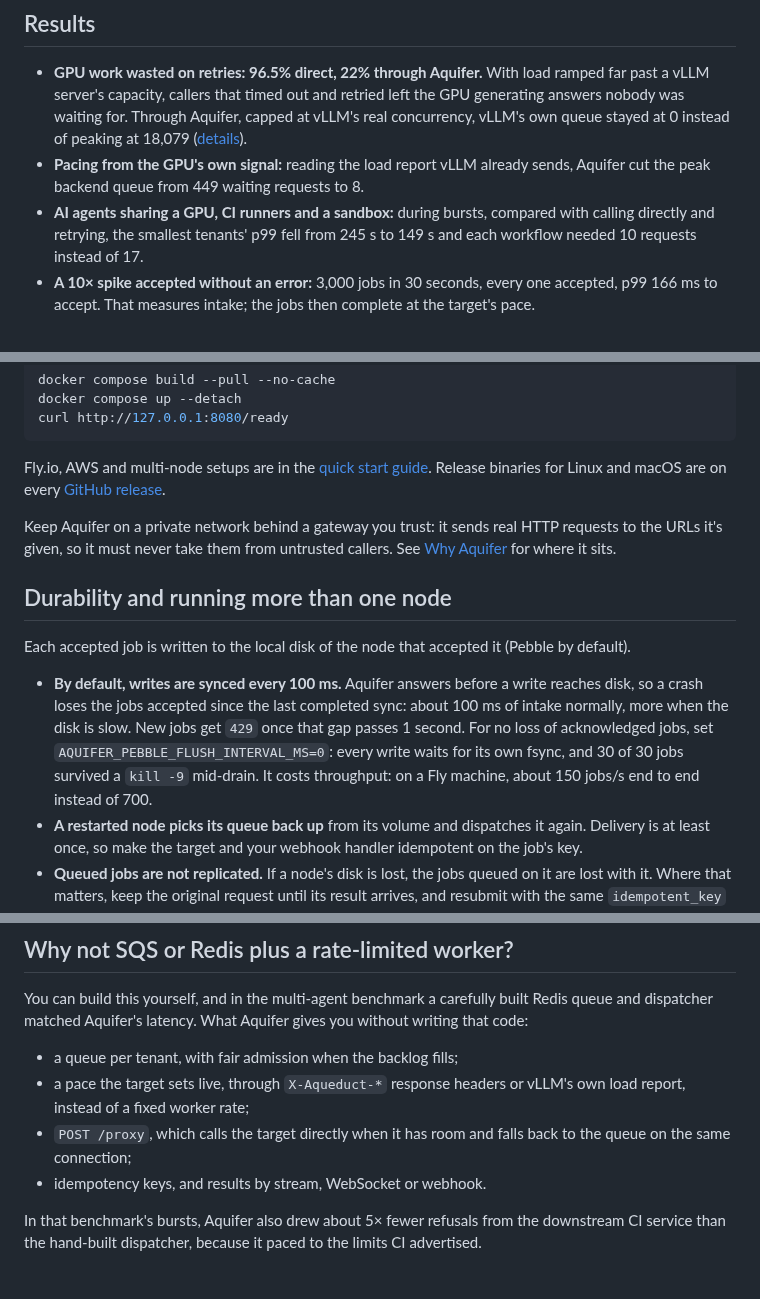
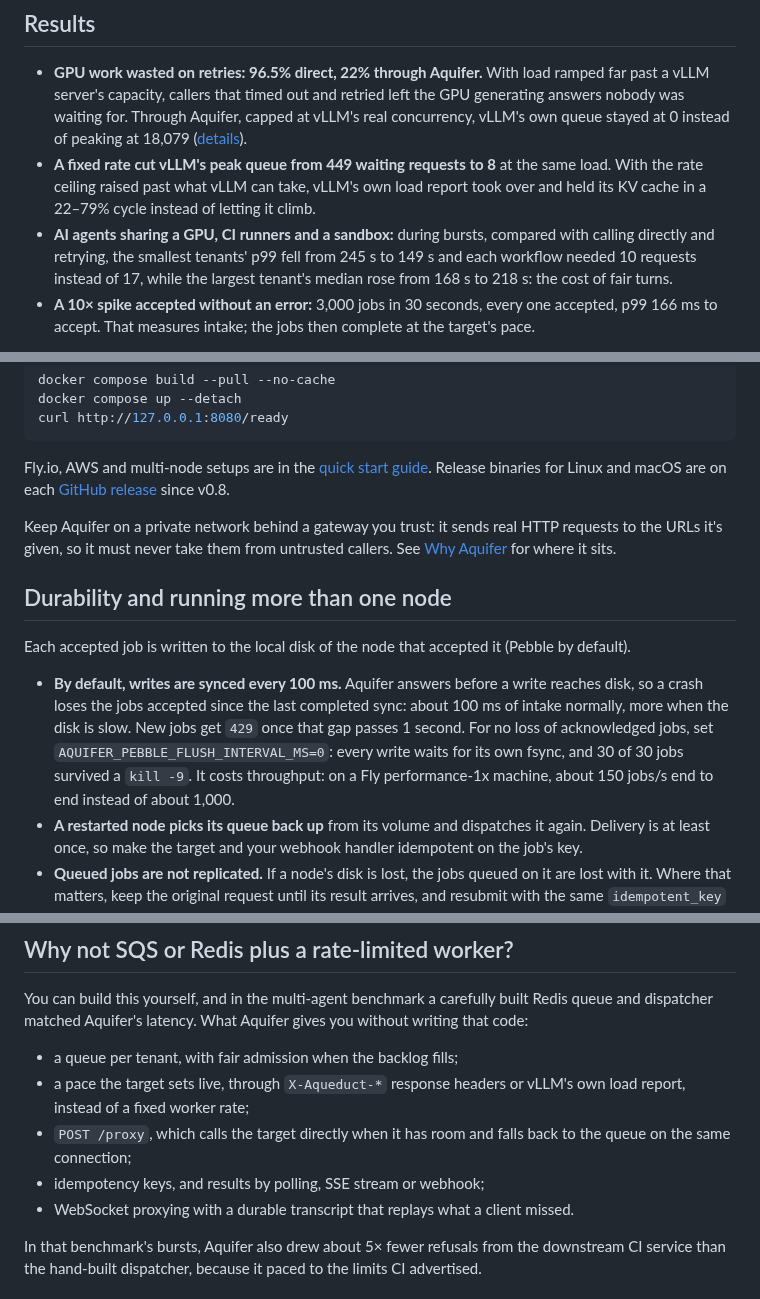
Before and after one commit to rjpruitt16/aquifer, a Markdown page: README.md, 3 parts joined by grey strips. Drawn GitHub-style.

Commit message:
README: credit the 449-to-8 result to the fixed rate, show the big tenant's cost, current throughput figure, WebSocket as a session proxy

````diff
--- a/README.md
+++ b/README.md
@@ -23,8 +23,8 @@ You can run it with both: Envoy in front as the gateway, Aquifer behind it holdi
 ## Results
 
 - **GPU work wasted on retries: 96.5% direct, 22% through Aquifer.** With load ramped far past a vLLM server's capacity, callers that timed out and retried left the GPU generating answers nobody was waiting for. Through Aquifer, capped at vLLM's real concurrency, vLLM's own queue stayed at 0 instead of peaking at 18,079 ([details](https://rjpruitt16.github.io/aquifer/benchmarks/#10-gpu-retry-tax-measured-in-tokens-runpodvllm)).
-- **Pacing from the GPU's own signal:** reading the load report vLLM already sends, Aquifer cut the peak backend queue from 449 waiting requests to 8.
-- **AI agents sharing a GPU, CI runners and a sandbox:** during bursts, compared with calling directly and retrying, the smallest tenants' p99 fell from 245 s to 149 s and each workflow needed 10 requests instead of 17.
+- **A fixed rate cut vLLM's peak queue from 449 waiting requests to 8** at the same load. With the rate ceiling raised past what vLLM can take, vLLM's own load report took over and held its KV cache in a 22–79% cycle instead of letting it climb.
+- **AI agents sharing a GPU, CI runners and a sandbox:** during bursts, compared with calling directly and retrying, the smallest tenants' p99 fell from 245 s to 149 s and each workflow needed 10 requests instead of 17, while the largest tenant's median rose from 168 s to 218 s: the cost of fair turns.
 - **A 10× spike accepted without an error:** 3,000 jobs in 30 seconds, every one accepted, p99 166 ms to accept. That measures intake; the jobs then complete at the target's pace.
 
 Methods and caveats: [benchmarks](https://rjpruitt16.github.io/aquifer/benchmarks/), and the end-to-end tests in front of Hatchet, vLLM and multi-agent workflows in [aqueduct-benchmarks](https://github.com/rjpruitt16/aqueduct-benchmarks).
@@ -58,7 +58,7 @@ docker compose up --detach
 curl http://127.0.0.1:8080/ready
 ```
 
-Fly.io, AWS and multi-node setups are in the [quick start guide](https://rjpruitt16.github.io/aquifer/quick-start/). Release binaries for Linux and macOS are on every [GitHub release](https://github.com/rjpruitt16/aquifer/releases).
+Fly.io, AWS and multi-node setups are in the [quick start guide](https://rjpruitt16.github.io/aquifer/quick-start/). Release binaries for Linux and macOS are on each [GitHub release](https://github.com/rjpruitt16/aquifer/releases) since v0.8.
 
 Keep Aquifer on a private network behind a gateway you trust: it sends real HTTP requests to the URLs it's given, so it must never take them from untrusted callers. See [Why Aquifer](https://rjpruitt16.github.io/aquifer/) for where it sits.
 
@@ -66,7 +66,7 @@ Keep Aquifer on a private network behind a gateway you trust: it sends real HTTP
 
 Each accepted job is written to the local disk of the node that accepted it (Pebble by default).
 
-- **By default, writes are synced every 100 ms.** Aquifer answers before a write reaches disk, so a crash loses the jobs accepted since the last completed sync: about 100 ms of intake normally, more when the disk is slow. New jobs get `429` once that gap passes 1 second. For no loss of acknowledged jobs, set `AQUIFER_PEBBLE_FLUSH_INTERVAL_MS=0`: every write waits for its own fsync, and 30 of 30 jobs survived a `kill -9` mid-drain. It costs throughput: on a Fly machine, about 150 jobs/s end to end instead of 700.
+- **By default, writes are synced every 100 ms.** Aquifer answers before a write reaches disk, so a crash loses the jobs accepted since the last completed sync: about 100 ms of intake normally, more when the disk is slow. New jobs get `429` once that gap passes 1 second. For no loss of acknowledged jobs, set `AQUIFER_PEBBLE_FLUSH_INTERVAL_MS=0`: every write waits for its own fsync, and 30 of 30 jobs survived a `kill -9`. It costs throughput: on a Fly performance-1x machine, about 150 jobs/s end to end instead of about 1,000.
 - **A restarted node picks its queue back up** from its volume and dispatches it again. Delivery is at least once, so make the target and your webhook handler idempotent on the job's key.
 - **Queued jobs are not replicated.** If a node's disk is lost, the jobs queued on it are lost with it. Where that matters, keep the original request until its result arrives, and resubmit with the same `idempotent_key` if it doesn't.
 - **More than one node:** nodes are independent, each with its own queue and pacing. With [cluster routing](https://rjpruitt16.github.io/aquifer/api/#regional-cluster-routing) on, any node accepts a request and forwards it to that user's owner; when an owner is unreachable, its users' new requests go to the next node. Pacing is per node, so several nodes in front of one target multiply the rate it sees: either give each protected target its own node, or have the target divide its rate among them: Aquifer sends `X-Aqueduct-Node-Id`, so it can count the nodes ([Partitioning](https://rjpruitt16.github.io/aquifer/partitioning/)).
@@ -78,7 +78,8 @@ You can build this yourself, and in the multi-agent benchmark a carefully built
 - a queue per tenant, with fair admission when the backlog fills;
 - a pace the target sets live, through `X-Aqueduct-*` response headers or vLLM's own load report, instead of a fixed worker rate;
 - `POST /proxy`, which calls the target directly when it has room and falls back to the queue on the same connection;
-- idempotency keys, and results by stream, WebSocket or webhook.
+- idempotency keys, and results by polling, SSE stream or webhook;
+- WebSocket proxying with a durable transcript that replays what a client missed.
 
 In that benchmark's bursts, Aquifer also drew about 5× fewer refusals from the downstream CI service than the hand-built dispatcher, because it paced to the limits CI advertised.
 
````
Also changed, not shown: other parts of README.md (+1 -1 lines).
